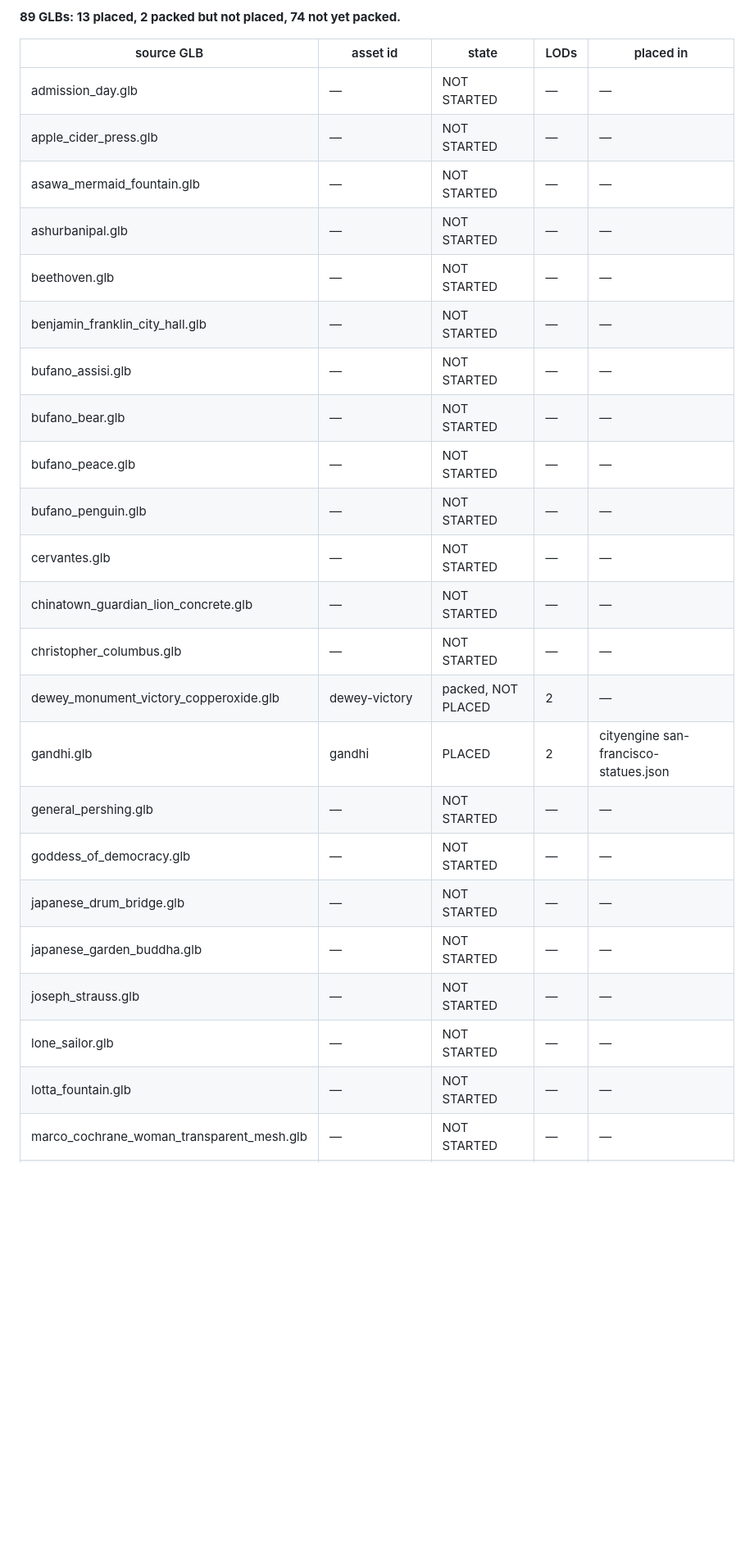
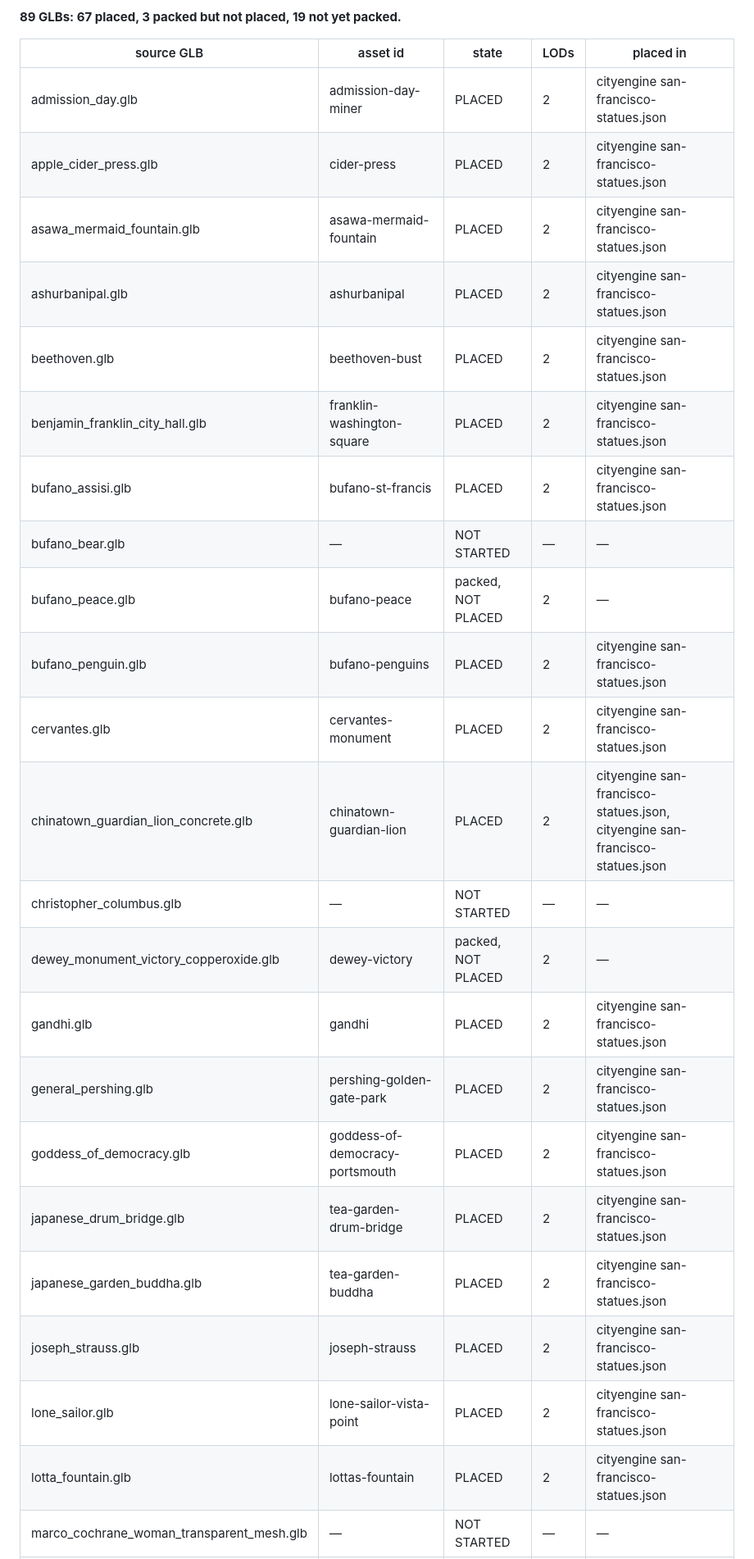
Before and after one commit to dfeldman/assetkit, a Markdown page: models/GLB-STATUS.md, the part around one of its changes. Shown at 82% size. Rendered like a GitHub page; blank space fills up the shorter version.

Commit message:
models: GLB status regenerated — 67 of 89 placed
Co-Authored-By: Claude Opus 5.5 <noreply@anthropic.com>

```diff
--- a/models/GLB-STATUS.md
+++ b/models/GLB-STATUS.md
@@ -4,31 +4,31 @@ Generated by `node tools/modelpack/status.ts` (2026-10-18) — do not edit by ha
 `~/cityengine/incoming_assets`, whether it is described in models/sf-models.json, packed into LODs in the
 assetkit-models-sf index (and so in the bucket), and placed by a project.
 
-**89 GLBs: 13 placed, 2 packed but not placed, 74 not yet packed.**
+**89 GLBs: 67 placed, 3 packed but not placed, 19 not yet packed.**
 
 | source GLB | asset id | state | LODs | placed in |
 |---|---|---|---|---|
-| admission_day.glb | — | NOT STARTED | — | — |
-| apple_cider_press.glb | — | NOT STARTED | — | — |
-| asawa_mermaid_fountain.glb | — | NOT STARTED | — | — |
-| ashurbanipal.glb | — | NOT STARTED | — | — |
-| beethoven.glb | — | NOT STARTED | — | — |
-| benjamin_franklin_city_hall.glb | — | NOT STARTED | — | — |
-| bufano_assisi.glb | — | NOT STARTED | — | — |
+| admission_day.glb | admission-day-miner | PLACED | 2 | cityengine san-francisco-statues.json |
+| apple_cider_press.glb | cider-press | PLACED | 2 | cityengine san-francisco-statues.json |
+| asawa_mermaid_fountain.glb | asawa-mermaid-fountain | PLACED | 2 | cityengine san-francisco-statues.json |
+| ashurbanipal.glb | ashurbanipal | PLACED | 2 | cityengine san-francisco-statues.json |
+| beethoven.glb | beethoven-bust | PLACED | 2 | cityengine san-francisco-statues.json |
+| benjamin_franklin_city_hall.glb | franklin-washington-square | PLACED | 2 | cityengine san-francisco-statues.json |
+| bufano_assisi.glb | bufano-st-francis | PLACED | 2 | cityengine san-francisco-statues.json |
 | bufano_bear.glb | — | NOT STARTED | — | — |
-| bufano_peace.glb | — | NOT STARTED | — | — |
-| bufano_penguin.glb | — | NOT STARTED | — | — |
-| cervantes.glb | — | NOT STARTED | — | — |
-| chinatown_guardian_lion_concrete.glb | — | NOT STARTED | — | — |
+| bufano_peace.glb | bufano-peace | packed, NOT PLACED | 2 | — |
+| bufano_penguin.glb | bufano-penguins | PLACED | 2 | cityengine san-francisco-statues.json |
+| cervantes.glb | cervantes-monument | PLACED | 2 | cityengine san-francisco-statues.json |
+| chinatown_guardian_lion_concrete.glb | chinatown-guardian-lion | PLACED | 2 | cityengine san-francisco-statues.json, cityengine san-francisco-statues.json |
 | christopher_columbus.glb | — | NOT STARTED | — | — |
 | dewey_monument_victory_copperoxide.glb | dewey-victory | packed, NOT PLACED | 2 | — |
 | gandhi.glb | gandhi | PLACED | 2 | cityengine san-francisco-statues.json |
-| general_pershing.glb | — | NOT STARTED | — | — |
-| goddess_of_democracy.glb | — | NOT STARTED | — | — |
-| japanese_drum_bridge.glb | — | NOT STARTED | — | — |
-| japanese_garden_buddha.glb | — | NOT STARTED | — | — |
-| joseph_strauss.glb | — | NOT STARTED | — | — |
-| lone_sailor.glb | — | NOT STARTED | — | — |
-| lotta_fountain.glb | — | NOT STARTED | — | — |
+| general_pershing.glb | pershing-golden-gate-park | PLACED | 2 | cityengine san-francisco-statues.json |
+| goddess_of_democracy.glb | goddess-of-democracy-portsmouth | PLACED | 2 | cityengine san-francisco-statues.json |
+| japanese_drum_bridge.glb | tea-garden-drum-bridge | PLACED | 2 | cityengine san-francisco-statues.json |
+| japanese_garden_buddha.glb | tea-garden-buddha | PLACED | 2 | cityengine san-francisco-statues.json |
+| joseph_strauss.glb | joseph-strauss | PLACED | 2 | cityengine san-francisco-statues.json |
+| lone_sailor.glb | lone-sailor-vista-point | PLACED | 2 | cityengine san-francisco-statues.json |
+| lotta_fountain.glb | lottas-fountain | PLACED | 2 | cityengine san-francisco-statues.json |
 | marco_cochrane_woman_transparent_mesh.glb | — | NOT STARTED | — | — |
 | mechanics_monument.glb | mechanics-monument | PLACED | 2 | cityengine san-francisco-statues.json |
```
Also changed, not shown: other parts of models/GLB-STATUS.md (+38 -38 lines).
